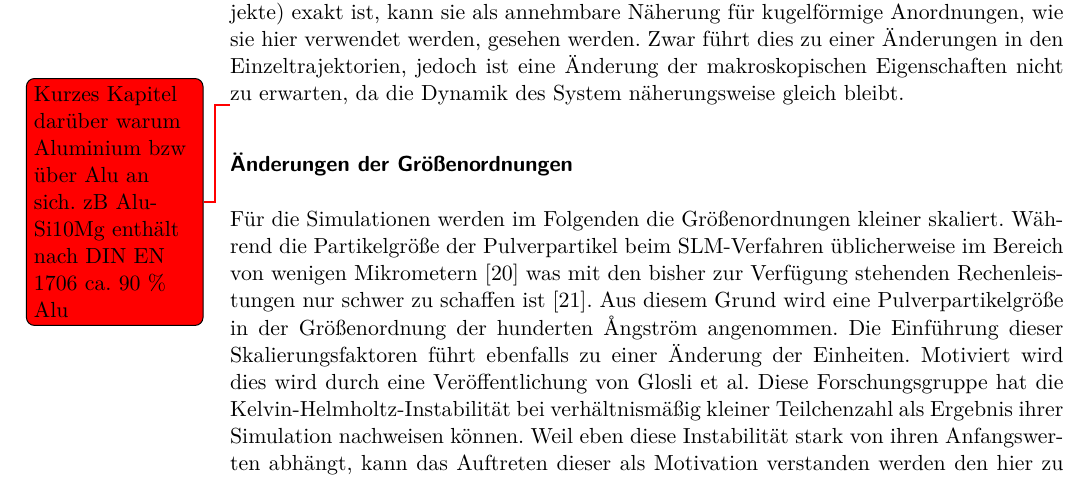
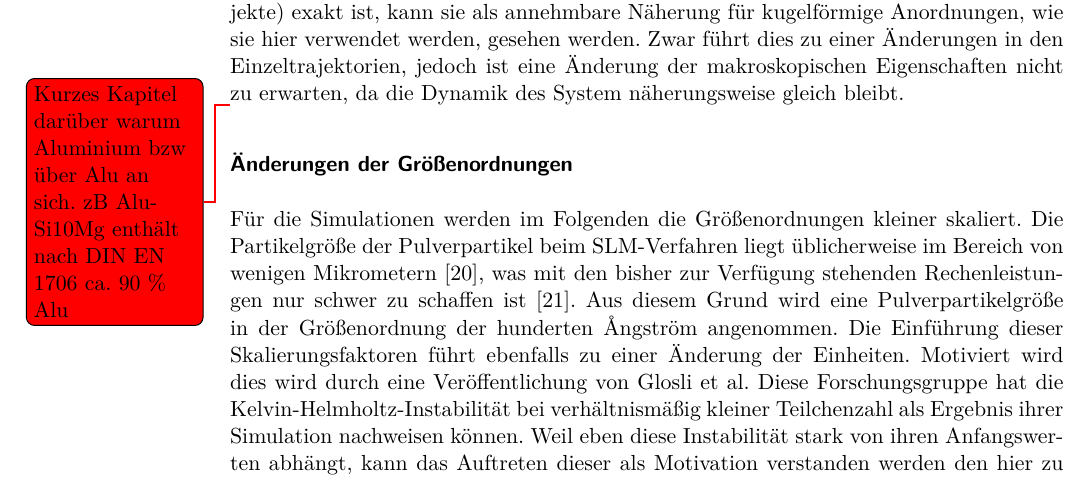
Before and after one commit to bliepp/bachelor-thesis, a LaTeX thesis (thesis/index.tex, which reads thesis/chapter/main/theory.tex): part of page 28 of 41, cut so that both start at the same text. Compiled offline with pdfLaTeX.

Commit message:
Fix wording error

```diff
--- a/thesis/chapter/main/theory.tex
+++ b/thesis/chapter/main/theory.tex
@@ -581,9 +581,9 @@
 		enthält nach DIN EN 1706 ca. 90 \% Alu}
 		%\todo[color=red]{Kleinere Skala und größere Gravitation mithilfe von \cite{glosli2007extending} motivieren.}
 		\subsubsection{Änderungen der Größenordnungen}
-		Für die Simulationen werden im Folgenden die Größenordnungen kleiner skaliert. Während die
-		Partikelgröße der Pulverpartikel beim SLM-Verfahren üblicherweise im Bereich von wenigen
-		Mikrometern \cite{hajnys2020research} was mit den bisher zur Verfügung stehenden
+		Für die Simulationen werden im Folgenden die Größenordnungen kleiner skaliert. Die
+		Partikelgröße der Pulverpartikel beim SLM-Verfahren liegt üblicherweise im Bereich von
+		wenigen Mikrometern \cite{hajnys2020research}, was mit den bisher zur Verfügung stehenden
 		Rechenleistungen nur schwer zu schaffen ist \cite{eckhardt2013scientists}. Aus diesem
 		Grund wird eine Pulverpartikelgröße in der Größenordnung der hunderten \AA ngström
 		angenommen. Die Einführung dieser Skalierungsfaktoren führt ebenfalls zu einer Änderung
```
